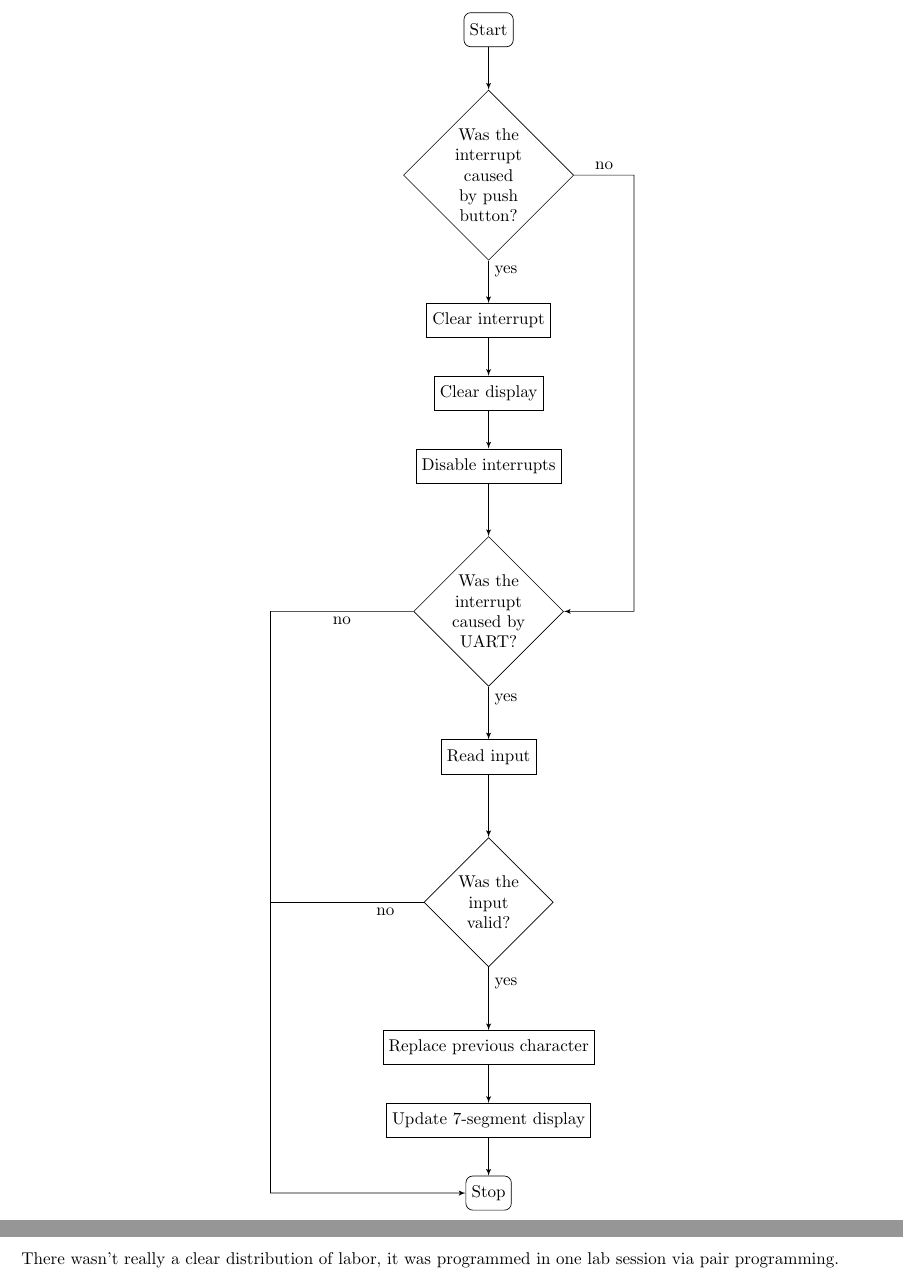
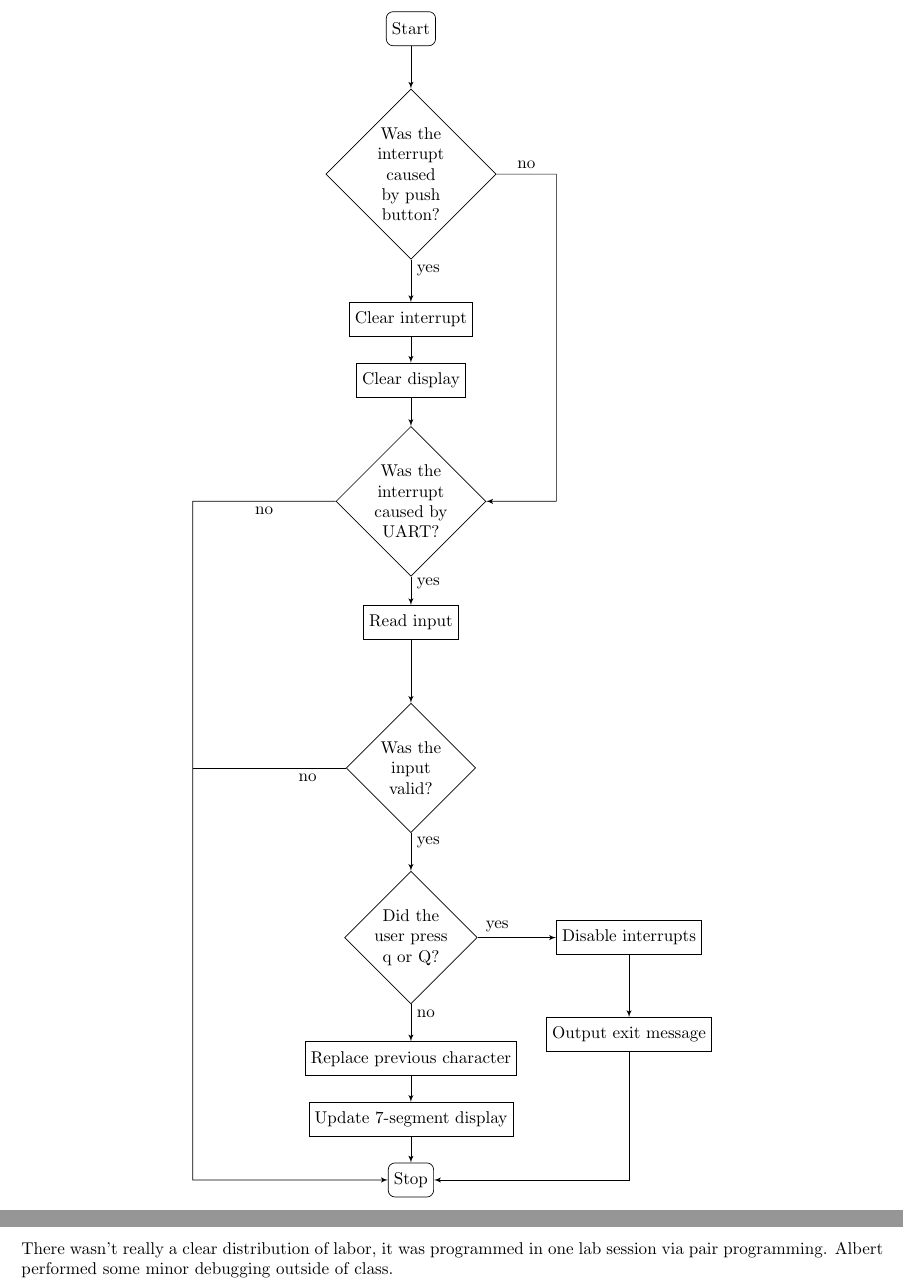
Before and after one commit to albert-chang0/cse380, a LaTeX document (lab5/doc/documentation.tex, which reads lab5/doc/fiq_handler_flow.tex): two parts of pages 6 and 7 of 7, joined at a grey line, cut so that both start at the same text. Compiled offline with pdfLaTeX.

Commit message:
Makes documentation reflect current code for lab5.

```diff
--- a/lab5/doc/documentation.tex
+++ b/lab5/doc/documentation.tex
@@ -117,6 +117,7 @@
     \end{minipage}
 
     There wasn't really a clear distribution of labor, it was programmed in one
-    lab session via pair programming.
+    lab session via pair programming. Albert performed some minor debugging
+    outside of class.
 
 \end{document}
--- a/lab5/doc/fiq_handler_flow.tex
+++ b/lab5/doc/fiq_handler_flow.tex
@@ -1,28 +1,33 @@
 \begin{center}
-    \begin{tikzpicture}[node distance=1.5cm, auto]
+    \begin{tikzpicture}[node distance=1.25cm, auto]
         \node[cloud] (origin) {Start};
         \node[decision, below of=origin] (btns) {Was the interrupt caused by push button?};
         \node[block, below of=btns, node distance=3cm] (cleari) {Clear interrupt};
         \node[block, below of=cleari] (cleard) {Clear display};
-        \node[block, below of=cleard] (exit) {Disable interrupts};
-        \node[decision, below of=exit] (uart) {Was the interrupt caused by UART?};
-        \node[block, below of=uart, node distance=3cm] (input) {Read input};
+        \node[decision, below of=cleard, node distance=2.5cm] (uart) {Was the interrupt caused by UART?};
+        \node[block, below of=uart, node distance=2.5cm] (input) {Read input};
         \node[decision, below of=input] (valid) {Was the input valid?};
-        \node[block, below of=valid, node distance=3cm] (output) {Replace previous character};
+        \node[decision, below of=valid, node distance=3.5cm] (quit) {Did the user press q or Q?};
+        \node[block, right of=quit, node distance=4.5cm] (disable) {Disable interrupts};
+        \node[block, below of=disable, node distance=2cm] (emsg) {Output exit message};
+        \node[block, below of=quit, node distance=2.5cm] (output) {Replace previous character};
         \node[block, below of=output] (display) {Update 7-segment display};
         \node[cloud, below of=display] (stop) {Stop};
         \path[line] (origin) -- (btns);
         \path[line] (btns) -- node [near start] {yes} (cleari);
-        \path[line] (btns) -| node [near start] {no} +(3,-9) -- (uart);
+        \path[line] (btns) -| node [near start] {no} +(3,-6.75) -- (uart);
         \path[line] (cleari) -- (cleard);
-        \path[line] (cleard) -- (exit);
-        \path[line] (exit) -- (uart);
+        \path[line] (cleard) -- (uart);
         \path[line] (uart) -- node [near start] {yes} (input);
         \path[line] (input) -- (valid);
-        \path[line] (valid) -- node [near start] {yes} (output);
+        \path[line] (valid) -- node [near start] {yes} (quit);
+        \path[line] (quit) -- node [near start] {no} (output);
         \path[line] (output) -- (display);
         \path[line] (display) -- (stop);
-        \path[line] (uart) -| node [near start] {no} +(-4.5,-12) -- (stop);
+        \path[line] (uart) -| node [near start] {no} +(-4.5,-14) -- (stop);
+        \path[line] (quit) -- node [near start] {yes} (disable);
+        \path[line] (disable) -- (emsg);
+        \path[line] (emsg) |- (stop);
         \draw (valid) -- node [near start] {no} +(-4.5,0);
     \end{tikzpicture}
 \end{center}
```
